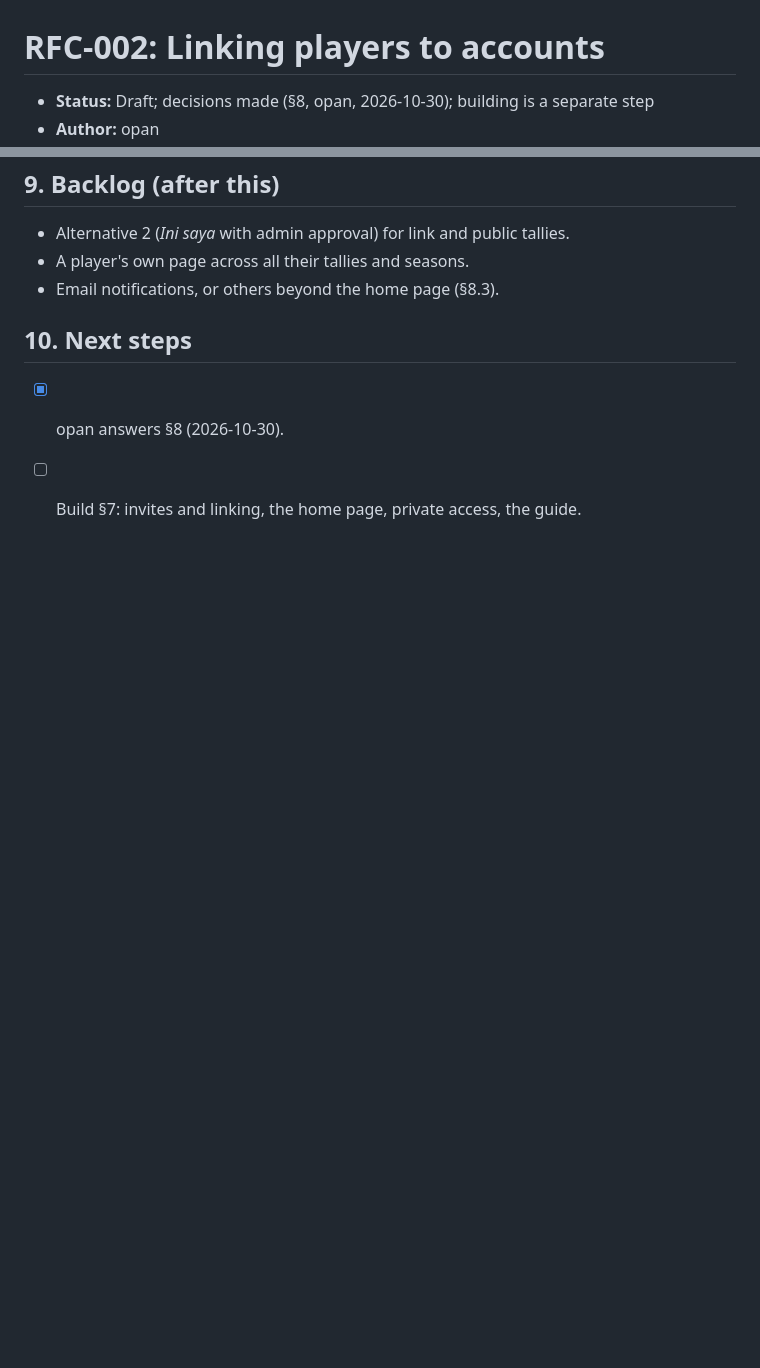
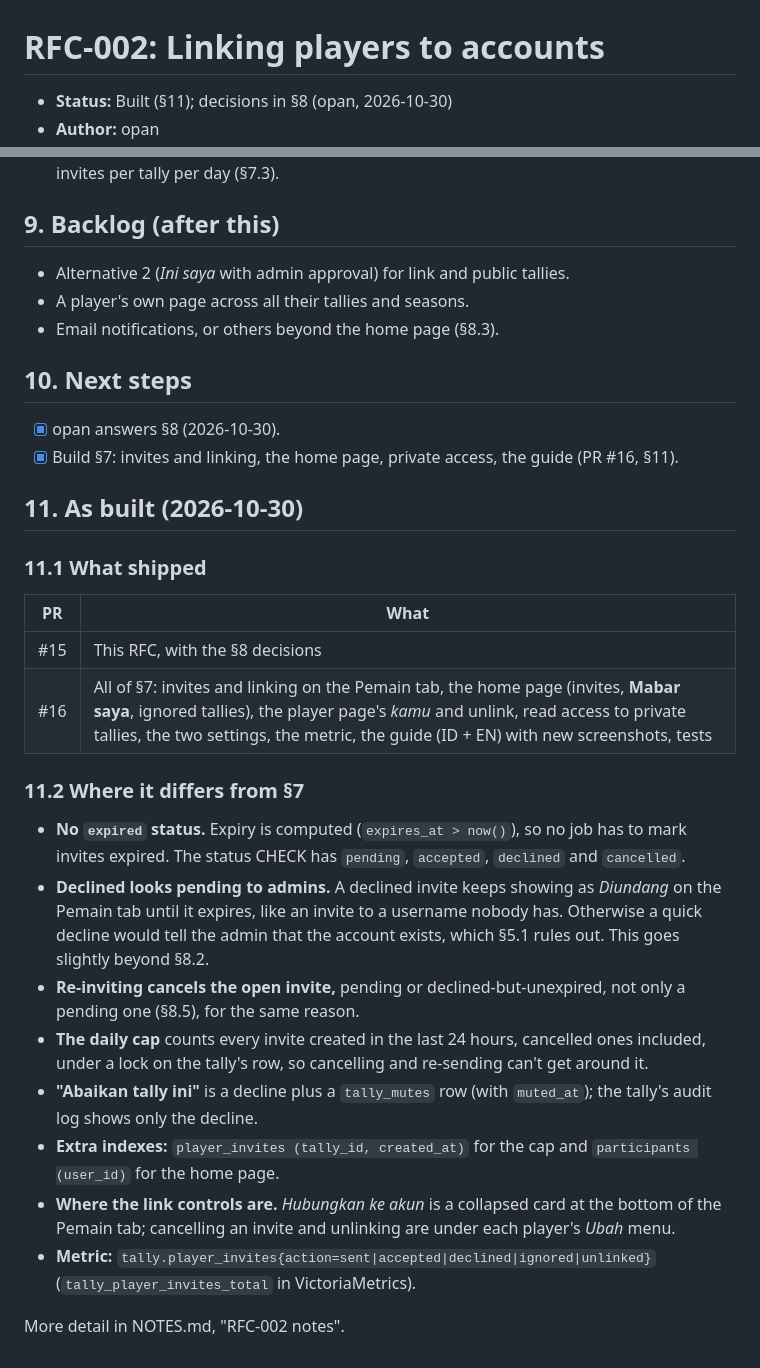
Before and after one commit to opan/tally, a Markdown page: docs/rfc/RFC-002-player-links.md, 2 parts joined by grey strips. Drawn GitHub-style; blank space fills up the shorter version.

Commit message:
RFC-002: record what was built (#19)
Adds §11 "As built" (PRs #15 and #16, and where the build differs from
§7), marks the RFC as built, and updates the LINK row in NOTES.

Co-authored-by: Claude Opus 5.5 <noreply@anthropic.com>

```diff
--- a/docs/rfc/RFC-002-player-links.md
+++ b/docs/rfc/RFC-002-player-links.md
@@ -1,4 +1,4 @@
 # RFC-002: Linking players to accounts
 
-- **Status:** Draft; decisions made (§8, opan, 2026-10-30); building is a separate step
+- **Status:** Built (§11); decisions in §8 (opan, 2026-10-30)
 - **Author:** opan
@@ -237,4 +237,36 @@ Answered by opan on 2026-10-30.
 ## 10. Next steps
 
 - [x] opan answers §8 (2026-10-30).
-- [ ] Build §7: invites and linking, the home page, private access, the guide.
+- [x] Build §7: invites and linking, the home page, private access, the guide (PR #16, §11).
+
+## 11. As built (2026-10-30)
+
+### 11.1 What shipped
+
+| PR | What |
+|---|---|
+| #15 | This RFC, with the §8 decisions |
+| #16 | All of §7: invites and linking on the Pemain tab, the home page (invites, **Mabar saya**, ignored tallies), the player page's *kamu* and unlink, read access to private tallies, the two settings, the metric, the guide (ID + EN) with new screenshots, tests |
+
+### 11.2 Where it differs from §7
+
+- **No `expired` status.** Expiry is computed (`expires_at > now()`), so no job has to mark
+  invites expired. The status CHECK has `pending`, `accepted`, `declined` and `cancelled`.
+- **Declined looks pending to admins.** A declined invite keeps showing as *Diundang* on the
+  Pemain tab until it expires, like an invite to a username nobody has. Otherwise a quick
+  decline would tell the admin that the account exists, which §5.1 rules out. This goes
+  slightly beyond §8.2.
+- **Re-inviting cancels the open invite,** pending or declined-but-unexpired, not only a
+  pending one (§8.5), for the same reason.
+- **The daily cap** counts every invite created in the last 24 hours, cancelled ones
+  included, under a lock on the tally's row, so cancelling and re-sending can't get around it.
+- **"Abaikan tally ini"** is a decline plus a `tally_mutes` row (with `muted_at`); the tally's
+  audit log shows only the decline.
+- **Extra indexes:** `player_invites (tally_id, created_at)` for the cap and
+  `participants (user_id)` for the home page.
+- **Where the link controls are.** *Hubungkan ke akun* is a collapsed card at the bottom of the
+  Pemain tab; cancelling an invite and unlinking are under each player's *Ubah* menu.
+- **Metric:** `tally.player_invites{action=sent|accepted|declined|ignored|unlinked}`
+  (`tally_player_invites_total` in VictoriaMetrics).
+
+More detail in NOTES.md, "RFC-002 notes".
```
Also changed, not shown: other parts of docs/rfc/RFC-002-player-links.md (+1 -1 lines), NOTES.md (+1 -1 lines).
